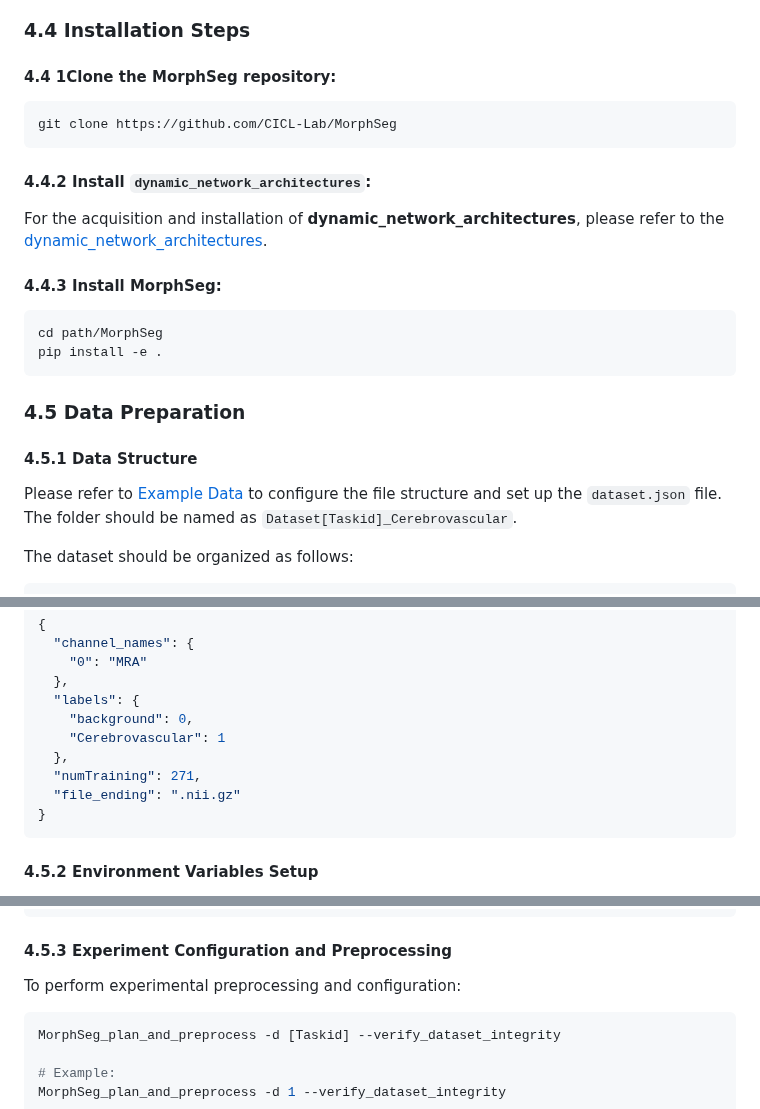
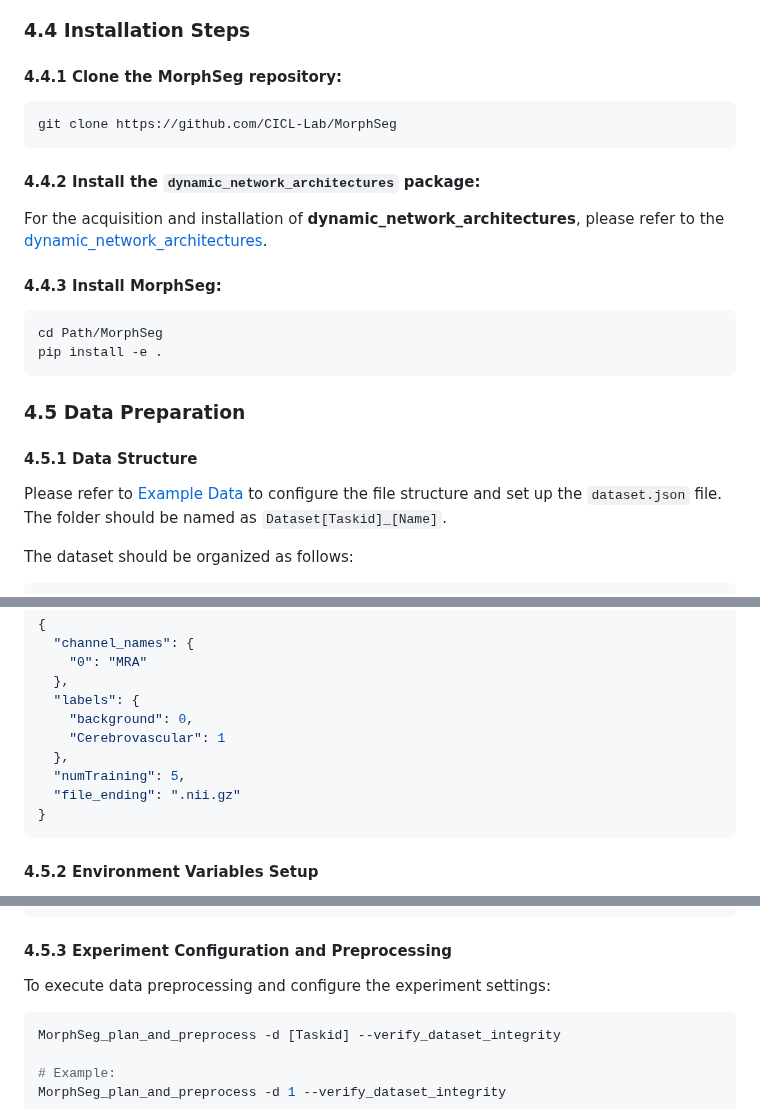
Before and after one commit to CICL-Lab/MorphSeg, a Markdown page: README.md, 3 parts joined by grey strips. GitHub-like rendering.

````diff
--- a/README.md
+++ b/README.md
@@ -64,23 +64,23 @@ We suggest using **RTX 4090 (24GB)** for training. Of course, higher computing p
 - **CUDA**: 11.8
 
 ### 4.4 Installation Steps
-#### 4.4 1Clone the MorphSeg repository:
+#### 4.4.1 Clone the MorphSeg repository:
 ```bash
 git clone https://github.com/CICL-Lab/MorphSeg
 ```
 
-#### 4.4.2 Install `dynamic_network_architectures`:
+#### 4.4.2 Install the `dynamic_network_architectures` package:
 For the acquisition and installation of **dynamic_network_architectures**, please refer to the [dynamic_network_architectures](https://github.com/CICL-Lab/dynamic_network_architectures/tree/main).
 
 #### 4.4.3 Install MorphSeg:
 ```bash
-cd path/MorphSeg
+cd Path/MorphSeg
 pip install -e .
 ```
 
 ### 4.5 Data Preparation
 #### 4.5.1 Data Structure
-Please refer to [Example Data](https://github.com/CICL-Lab/MorphSeg/tree/main/DataSample/Dataset001_Cerebrovascular) to configure the file structure and set up the `dataset.json` file. The folder should be named as `Dataset[Taskid]_Cerebrovascular`.
+Please refer to [Example Data](https://github.com/CICL-Lab/MorphSeg/tree/main/DataSample/Dataset001_Cerebrovascular) to configure the file structure and set up the `dataset.json` file. The folder should be named as `Dataset[Taskid]_[Name]`.
 
 The dataset should be organized as follows:
 ```bash
@@ -101,7 +101,7 @@ Below is an example of the required dataset.json structure:
     "background": 0,
     "Cerebrovascular": 1
   },
-  "numTraining": 271,
+  "numTraining": 5,
   "file_ending": ".nii.gz"
 }
 ```
@@ -116,7 +116,7 @@ export nnUNet_results="/root/autodl-tmp/MorphSeg_results"
 export TORCH_COMPILE_DISABLE=1
 ```
 #### 4.5.3 Experiment Configuration and Preprocessing
-To perform experimental preprocessing and configuration:
+To execute data preprocessing and configure the experiment settings:
 ```bash
 MorphSeg_plan_and_preprocess -d [Taskid] --verify_dataset_integrity
 
````
Also changed, not shown: other parts of README.md (+1 -1 lines).
